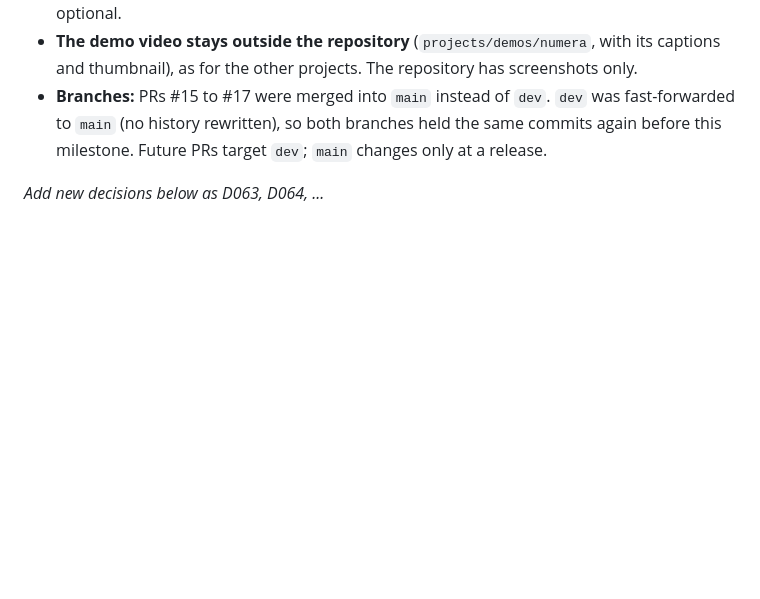
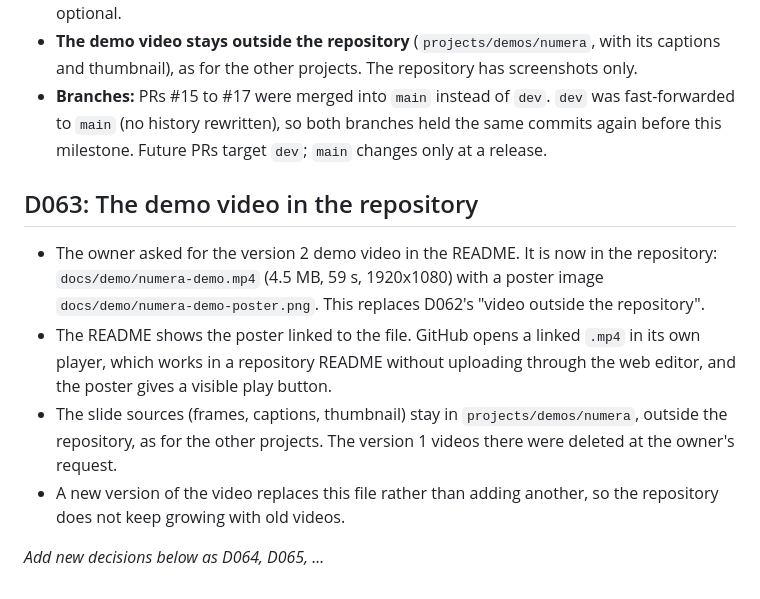
Before and after one commit to bojanpetkovski18/numera, a Markdown page: DECISIONS.md, the part around the change. Rendered like a GitHub page; blank space fills up the shorter version.

```diff
--- a/DECISIONS.md
+++ b/DECISIONS.md
@@ -538,4 +538,11 @@ Checked 2026-10-12 against provider docs and recent third-party summaries:
 - **The demo video stays outside the repository** (`projects/demos/numera`, with its captions and thumbnail), as for the other projects. The repository has screenshots only.
 - **Branches:** PRs #15 to #17 were merged into `main` instead of `dev`. `dev` was fast-forwarded to `main` (no history rewritten), so both branches held the same commits again before this milestone. Future PRs target `dev`; `main` changes only at a release.
 
-_Add new decisions below as D063, D064, ..._
+## D063: The demo video in the repository
+
+- The owner asked for the version 2 demo video in the README. It is now in the repository: `docs/demo/numera-demo.mp4` (4.5 MB, 59 s, 1920x1080) with a poster image `docs/demo/numera-demo-poster.png`. This replaces D062's "video outside the repository".
+- The README shows the poster linked to the file. GitHub opens a linked `.mp4` in its own player, which works in a repository README without uploading through the web editor, and the poster gives a visible play button.
+- The slide sources (frames, captions, thumbnail) stay in `projects/demos/numera`, outside the repository, as for the other projects. The version 1 videos there were deleted at the owner's request.
+- A new version of the video replaces this file rather than adding another, so the repository does not keep growing with old videos.
+
+_Add new decisions below as D064, D065, ..._
```
Also changed, not shown: README.md (+4 -0 lines), docs/portfolio/README.md (+2 -0 lines), docs/demo/numera-demo-poster.png (added), 1 other file.
